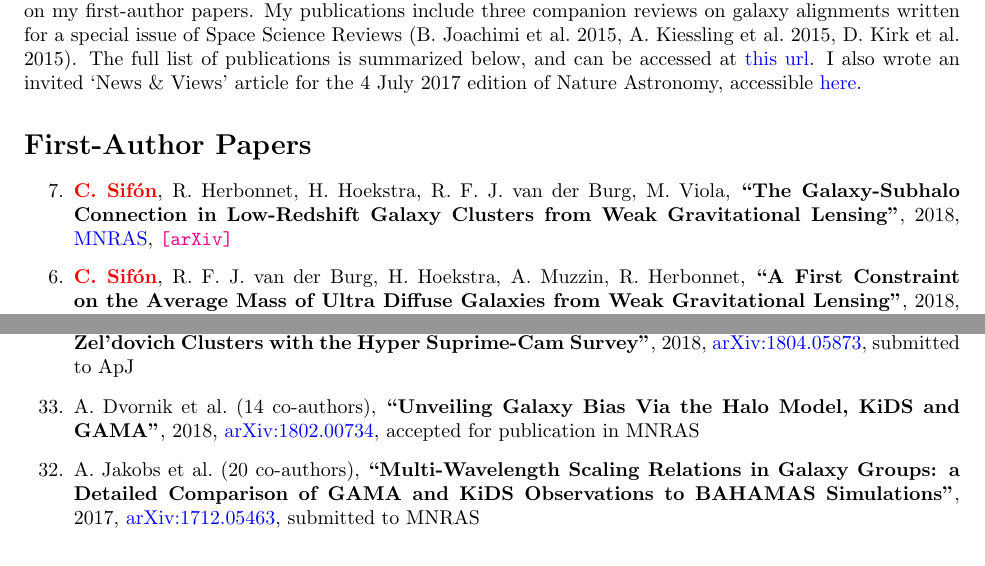
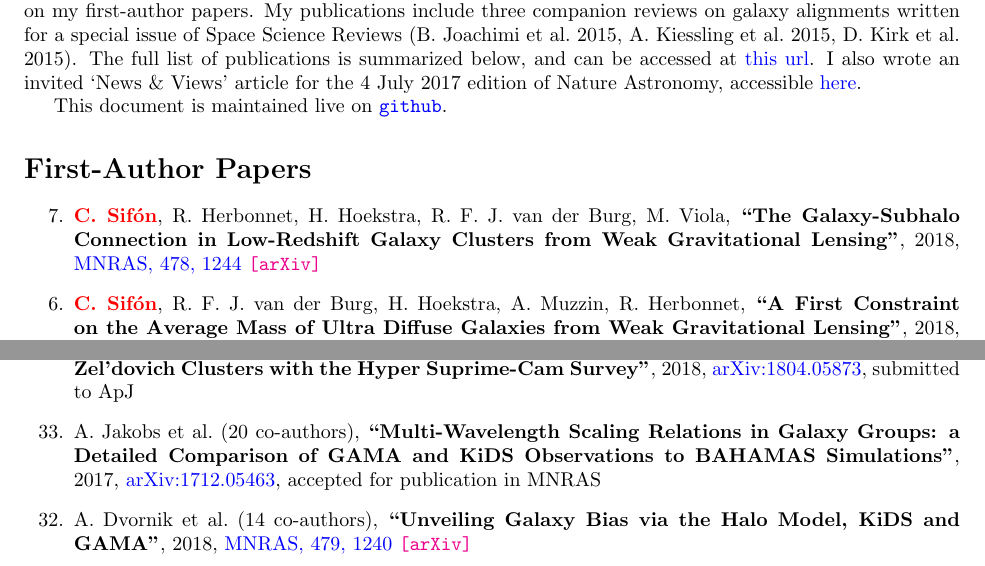
Before and after one commit to cristobal-sifon/cv, a LaTeX document (Sifon_publications.tex): two parts of pages 1 and 2 of 4, joined at a grey line, cut so that both start at the same text. Compiled offline with pdfLaTeX.

Commit message:
sifon+18b, dvornik+

```diff
--- a/Sifon_publications.tex
+++ b/Sifon_publications.tex
@@ -63,6 +63,9 @@ an invited `News \& Views' article for the 4 July 2017 edition of Nature
 Astronomy, accessible
 \href{https://www.nature.com/articles/s41550-017-0181}{here}.
 
+This document is maintained live on
+\href{https://github.com/cristobal-sifon/cv/blob/master/Sifon_publications.pdf}{\texttt{github}}.
+
 
 \section*{First-Author Papers}
 
@@ -72,7 +75,7 @@ Astronomy, accessible
 \item
 \myself, R.~Herbonnet, H.~Hoekstra, R.~F.~J.~van~der~Burg, M.~Viola,
 \paper{The Galaxy-Subhalo Connection in Low-Redshift Galaxy Clusters from Weak Gravitational Lensing},
-2018, \href{https://academic.oup.com/mnras/article-abstract/478/1/1244/4992765?redirectedFrom=fulltext}{\mnras},
+2018, \href{http://adsabs.harvard.edu/abs/2018MNRAS.478.1244S}{\mnras, 478, 1244}
 \arxiv{1706.06125}
 
 \item
@@ -227,16 +230,16 @@ H.~Miyatake \etal{58}
 \submitted{\apj}
 
 \item
-A.~Dvornik \etal{14}
-\paper{Unveiling Galaxy Bias Via the Halo Model, KiDS and GAMA},
-2018, \href{http://adsabs.harvard.edu/abs/2018arXiv180200734D}{arXiv:1802.00734},
+A.~Jakobs \etal{20}
+\paper{Multi-Wavelength Scaling Relations in Galaxy Groups: a Detailed Comparison of GAMA and KiDS Observations to BAHAMAS Simulations},
+2017, \href{http://adsabs.harvard.edu/abs/2017arXiv171205463J}{arXiv:1712.05463},
 \accepted{\mnras}
 
 \item
-A.~Jakobs \etal{20}
-\paper{Multi-Wavelength Scaling Relations in Galaxy Groups: a Detailed Comparison of GAMA and KiDS Observations to BAHAMAS Simulations},
-2017, \href{http://adsabs.harvard.edu/abs/2017arXiv171205463J}{arXiv:1712.05463},
-\submitted{\mnras}
+A.~Dvornik \etal{14}
+\paper{Unveiling Galaxy Bias via the Halo Model, KiDS and GAMA},
+2018, \href{http://adsabs.harvard.edu/abs/2018MNRAS.479.1240D}{\mnras, 479, 1240}
+\arxiv{1802.00734}
 
 \item
 J.~P.~Greco \etal{13}
```
Also changed, not shown: Sifon_publications.pdf, 1 other file.
